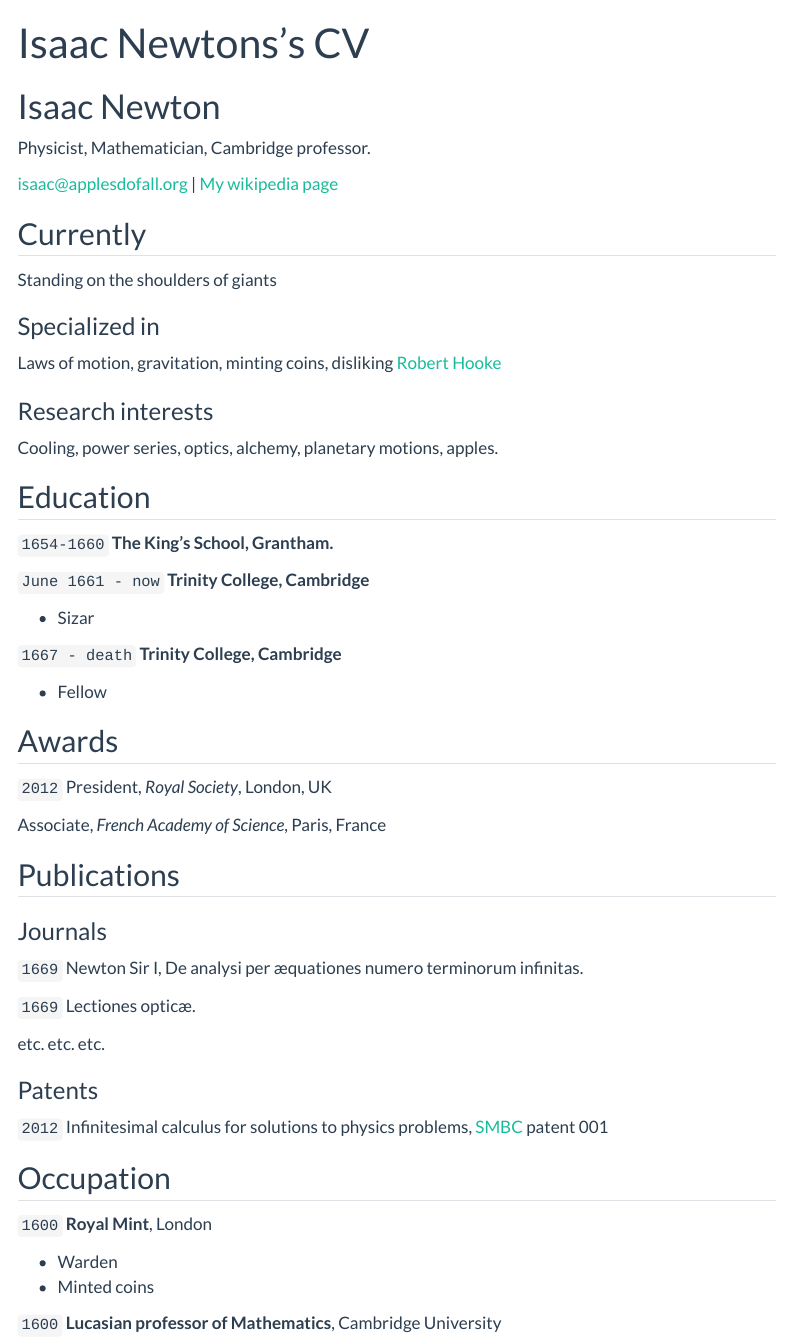
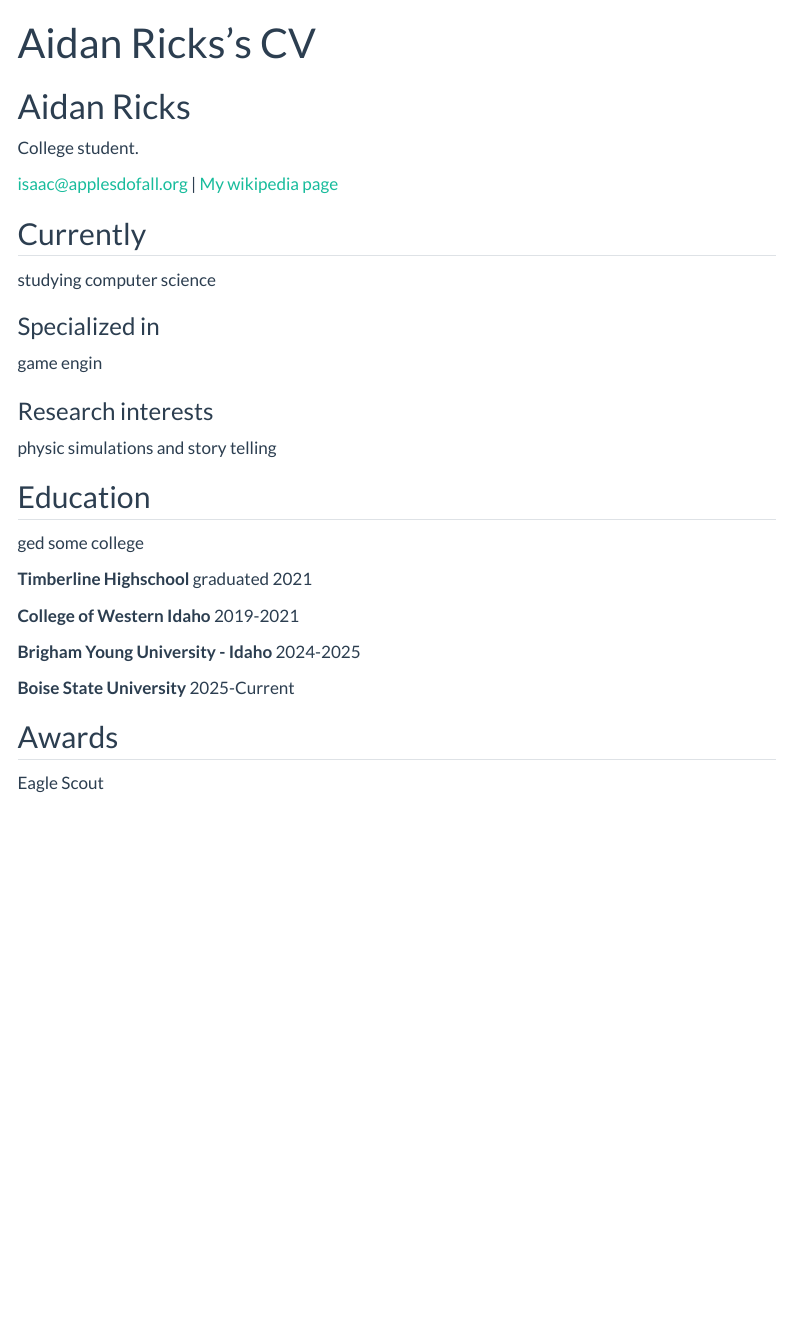
Before and after one commit to AidanRicks/AidanRicks.github.io, a Quarto document (resume.qmd): the page in a window 1100 px wide, from its top. Rendered offline with R 4.5, knitr and Pandoc in place of Quarto, with nearby package versions; menus at the side of the page are left out.

Commit message:
did some stuff to the resume

```diff
--- a/resume.qmd
+++ b/resume.qmd
@@ -1,9 +1,9 @@
 ---
 layout: cv
-title: Isaac Newtons's CV
+title: Aidan Ricks's CV
 ---
-# Isaac Newton
-Physicist, Mathematician, Cambridge professor.
+# Aidan Ricks
+College student.
 
 <div id="webaddress">
 <a href="isaac@applesdofall.org">isaac@applesdofall.org</a>
@@ -13,74 +13,41 @@ Physicist, Mathematician, Cambridge professor.
 
 ## Currently
 
-Standing on the shoulders of giants
+studying computer science
 
 ### Specialized in
 
-Laws of motion, gravitation, minting coins, disliking [Robert Hooke](http://en.wikipedia.org/wiki/Robert_Hooke)
+game engin
 
 
 ### Research interests
 
-Cooling, power series, optics, alchemy, planetary motions, apples.
+physic simulations and story telling
 
 
 ## Education
 
-`1654-1660`
-__The King's School, Grantham.__
+ged
+some college
 
-`June 1661 - now`
-__Trinity College, Cambridge__
+__Timberline Highschool__
+graduated 2021
 
-- Sizar
+__College of Western Idaho__
+2019-2021
 
-`1667 - death`
-__Trinity College, Cambridge__
+__Brigham Young University - Idaho__
+2024-2025
 
-- Fellow
+__Boise State University__
+2025-Current
+
 
 
 
 ## Awards
 
-`2012`
-President, *Royal Society*, London, UK
-
-Associate, *French Academy of Science*, Paris, France
-
-
-
-## Publications
-
-<!-- A list is also available [online](http://scholar.google.co.uk/citations?user=LTOTl0YAAAAJ) -->
-
-### Journals
-
-`1669`
-Newton Sir I, De analysi per æquationes numero terminorum infinitas.
-
-`1669`
-Lectiones opticæ.
-
-etc. etc. etc.
-
-### Patents
-
-`2012`
-Infinitesimal calculus for solutions to physics problems, [SMBC](http://www.techdirt.com/articles/20121011/09312820678/if-patents-had-been-around-time-newton.shtml) patent 001
-
-
-## Occupation
-
-`1600`
-__Royal Mint__, London
-
-- Warden
-- Minted coins
-
-`1600`
-__Lucasian professor of Mathematics__, Cambridge University
+Eagle Scout
 
 
 
```
Also changed, not shown: 16 other files.
